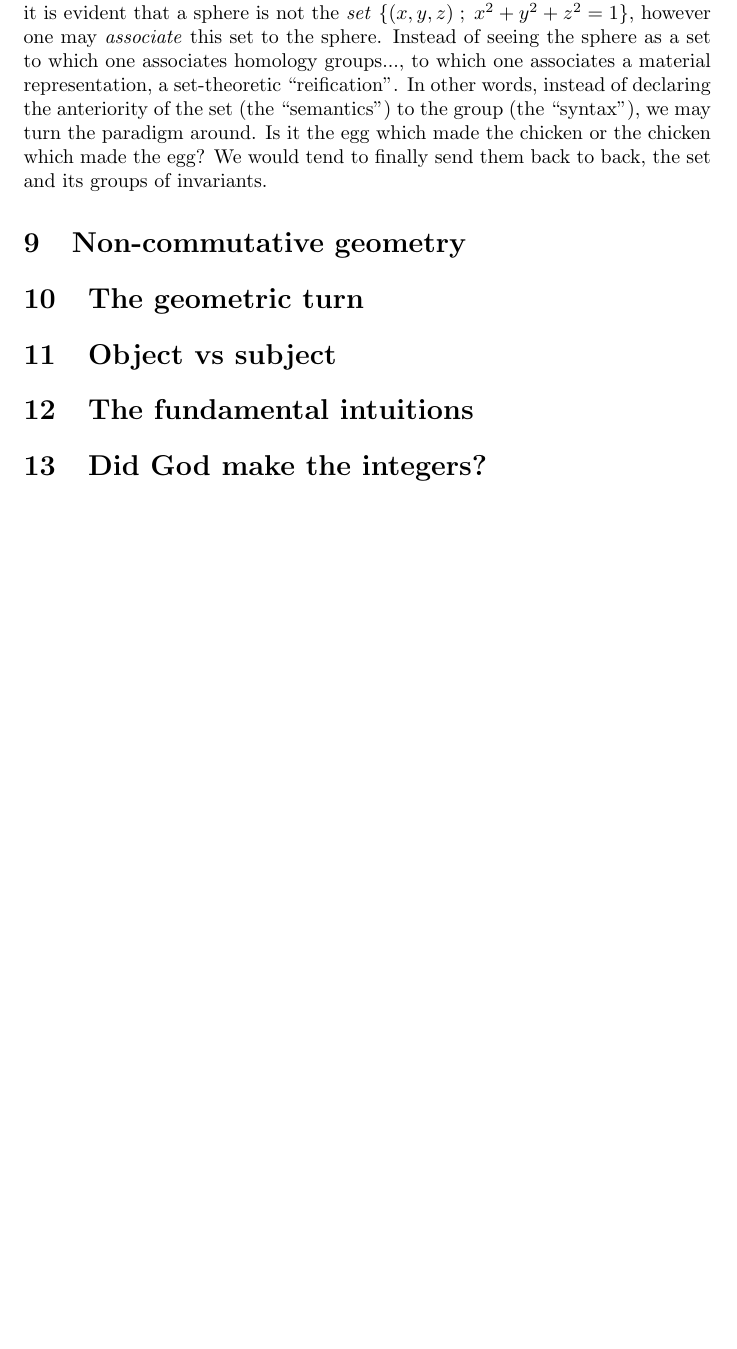
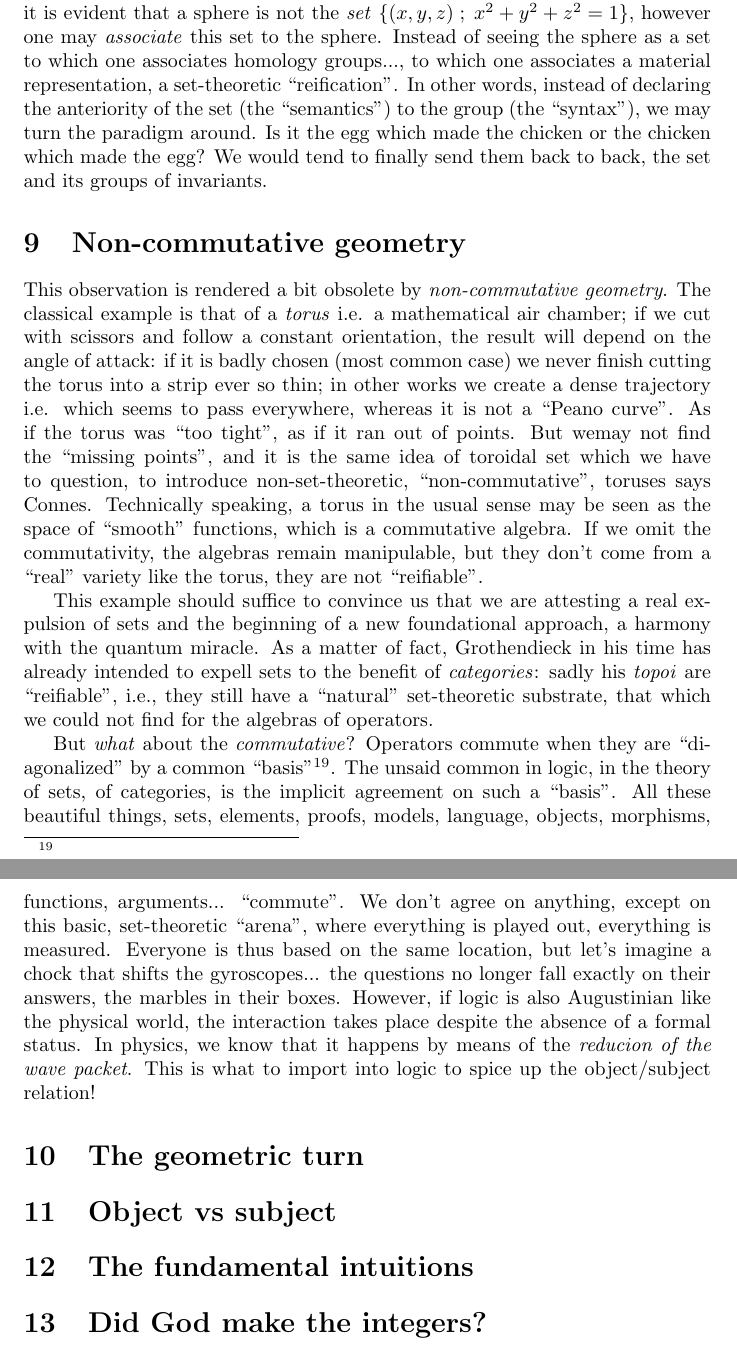
Before and after one commit to JoelSjogren/translations, a LaTeX document (LGC-eng.tex): part of page 8 of 8 before the commit and two parts of pages 8 and 9 of 9 after it, the two joined at a grey line, cut so that both start at the same text, the shorter picture padded with empty space. Compiled offline with pdfLaTeX.

Commit message:
section 9

```diff
--- a/LGC-eng.tex
+++ b/LGC-eng.tex
@@ -72,9 +72,16 @@ With the discovery of \enquote{free riders} in the second half of the 21st centu
 Things seemed settled, the dimension does not exist from the point of view of a set theorist, or from the point of view of measure, on the other hand it earned its meaning in the topological sense, and even more so, in the metrical sense. There is however something unsaid in all this: one admits that a mathematical object is a set (of points), on which one places a \enquote{structure}. It works, but is it correct? Say that a planar triangle is the set of its points, this is possible, and it is the (atomistic) choice of set theory; but we may just as well say that a point is the set of triangles that contain it, and besides, this holds up remarkably well: by passing to \emph{polars}, it is impossible to say whetehr a triangle is made of points or a point of triangles! Visibly, planar geometry does not speak about sets, and let's remember how, for the Greeks, a point was only the intersection of two triangles or the extremities of a line segment. Coming back to topology, it is evident that a sphere is not the \emph{set} $\{(x,y,z)\;;\;x^2+y^2+z^2=1\}$, however one may \emph{associate} this set to the sphere. Instead of seeing the sphere as a set to which one associates homology groups..., to which one associates a material representation, a set-theoretic \enquote{reification}. In other words, instead of declaring the anteriority of the set (the \enquote{semantics}) to the group (the \enquote{syntax}), we may turn the paradigm around. Is it the egg which made the chicken or the chicken which made the egg? We would tend to finally send them back to back, the set and its groups of invariants.
 
 \section{Non-commutative geometry}
+This observation is rendered a bit obsolete by \emph{non-commutative geometry}. The classical example is that of a \emph{torus} i.e. a mathematical air chamber; if we cut with scissors and follow a constant orientation, the result will depend on the angle of attack: if it is badly chosen (most common case) we never finish cutting the torus into a strip ever so thin; in other works we create a dense trajectory i.e. which seems to pass everywhere, whereas it is not a \enquote{Peano curve}. As if the torus was \enquote{too tight}, as if it ran out of points. But wemay not find the \enquote{missing points}, and it is the same idea of toroidal set which we have to question, to introduce non-set-theoretic, \enquote{non-commutative}, toruses says Connes. Technically speaking, a torus in the usual sense may be seen as the space of \enquote{smooth} functions, which is a commutative algebra. If we omit the commutativity, the algebras remain manipulable, but they don't come from a \enquote{real} variety like the torus, they are not \enquote{reifiable}.
+
+This example should suffice to convince us that we are attesting a real expulsion of sets and the beginning of a new foundational approach, a harmony with the quantum miracle. As a matter of fact, Grothendieck in his time has already intended to expell sets to the benefit of \emph{categories}: sadly his \emph{topoi} are \enquote{reifiable}, i.e., they still have a \enquote{natural} set-theoretic substrate, that which we could not find for the algebras of operators.
 
 
+But \emph{what} about the \emph{commutative}? Operators commute when they are \enquote{diagonalized} by a common \enquote{basis}\footnote{}. The unsaid common in logic, in the theory of sets, of categories, is the implicit agreement on such a \enquote{basis}. All these beautiful things, sets, elements, proofs, models, language, objects, morphisms, functions, arguments... \enquote{commute}. We don't agree on anything, except on this basic, set-theoretic \enquote{arena}, where everything is played out, everything is measured. Everyone is thus based on the same location, but let's imagine a chock that shifts the gyroscopes... the questions no longer fall exactly on their answers, the marbles in their boxes. However, if logic is also Augustinian like the physical world, the interaction takes place despite the absence of a formal status. In physics, we know that it happens by means of the \emph{reducion of the wave packet}. This is what to import into logic to spice up the object/subject relation!
+
 \section{The geometric turn}
+
+
 \section{Object vs subject}
 \section{The fundamental intuitions}
 \section{Did God make the integers?}
```
Also changed, not shown: LGC-eng.pdf.
